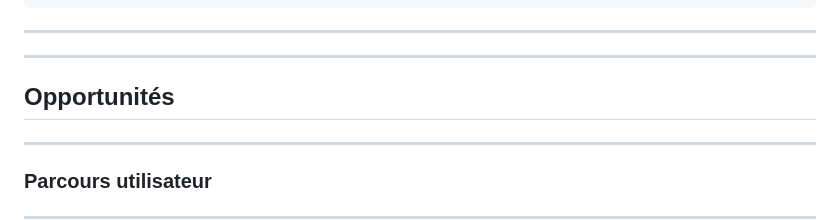
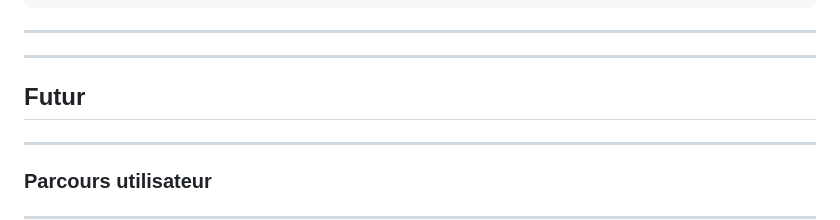
Before and after one commit to Baptouuuu/talks, a Markdown page: retex blackbox/README.md, the part around the change. Rendered like a GitHub page.

Commit message:
rename opportuintés to futur

```diff
--- a/retex blackbox/README.md
+++ b/retex blackbox/README.md
@@ -493,7 +493,7 @@ final class ArmoireTest extends TestCase
 
 ---
 
-## Opportunités
+## Futur
 
 ---
 
```
